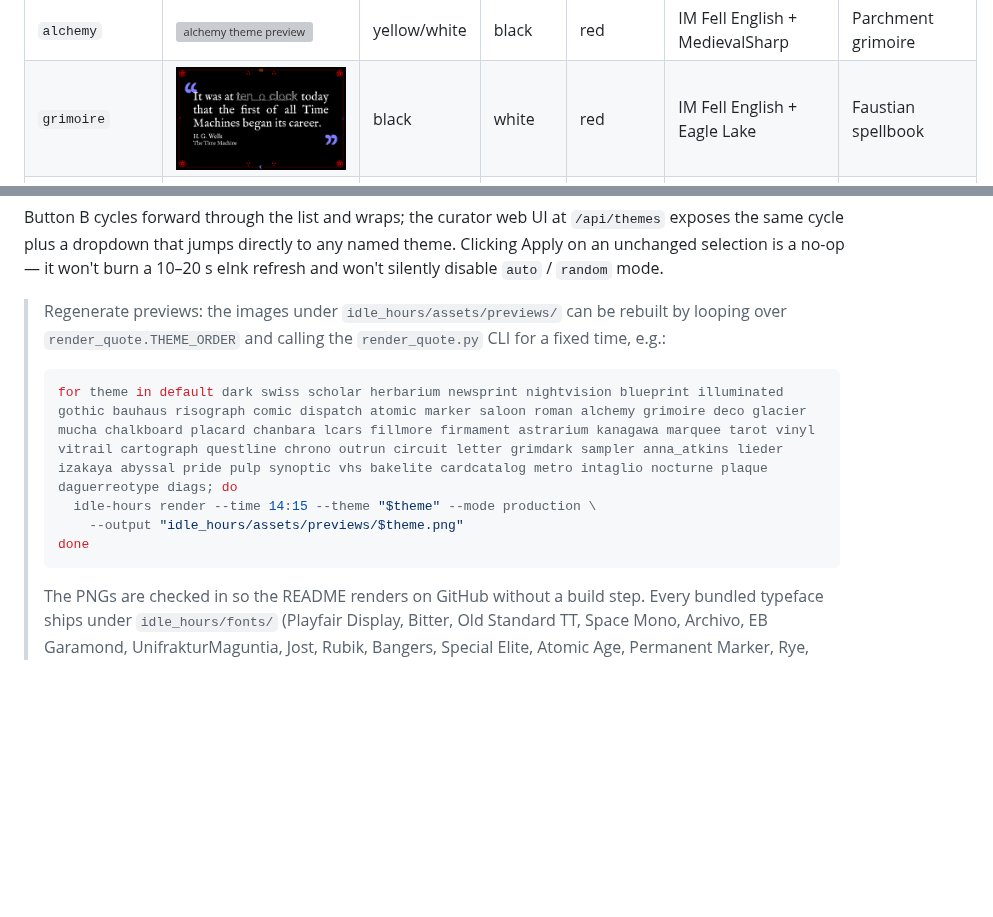
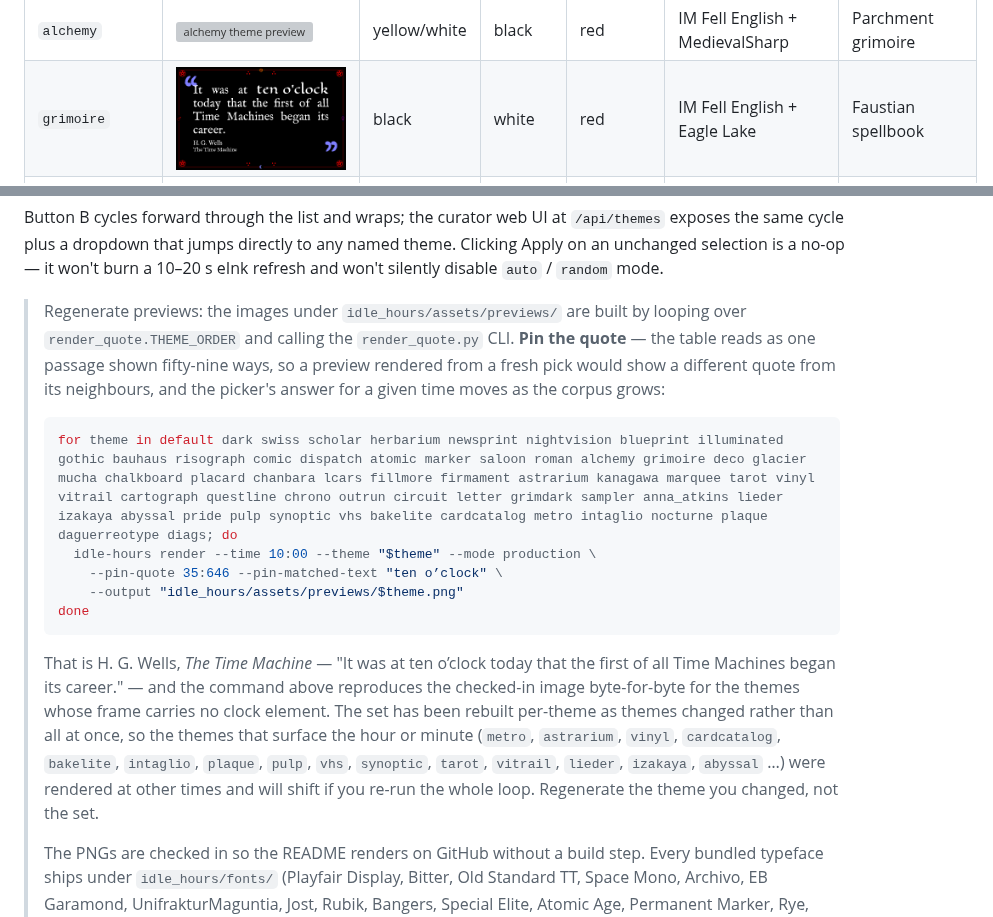
Before and after one commit to gkoch02/Idle-Hours, a Markdown page: README.md, 2 parts joined by grey strips. GitHub-like rendering; pictures changed too: idle_hours/assets/previews/grimoire.png; blank space fills up the shorter version; grey boxes are pictures that could not be loaded.

Commit message:
Regenerate the grimoire preview for its new face
The merged font swap changed grimoire's matched-phrase face from TFoust
to Eagle Lake, but only the golden fixture was regenerated —
idle_hours/assets/previews/grimoire.png, which the README theme table
embeds, still showed the removed face. The whole body reflows, not just
the phrase: Eagle Lake sets "ten o'clock" at a different width, so the
line breaks move and roughly a tenth of the plate changes.

Only grimoire is regenerated. Its red pixel count is identical before and
after (4085 — the border pentagrams, rules and sigils), so nothing but
the type moved.

The recipe in the README did not produce the checked-in images, which is
how this was easy to miss. It documented `--time 14:15` with no pin, and
the picker's answer for a given time moves as the corpus grows, so
running it today renders a different quote for every theme — the table
would stop reading as one passage shown fifty-nine ways. The images are
in fact H. G. Wells, The Time Machine, at ten o'clock; pinning that row
(35:646) reproduces the committed file byte-for-byte, verified against
grimoire and against twenty-seven other themes before the swap.

The corrected recipe says so, and is honest about its own limit: the set
was rebuilt per-theme as themes changed rather than all at once, so the
themes that surface the hour or minute were rendered at other times and
would shift if the whole loop were re-run. Regenerate the theme you
changed, not the set.

The rest of the README was already accurate — the grimoire row reads
"IM Fell English + Eagle Lake", the bundled-face list names Eagle Lake,
and the TFoust note is written as history.

Co-Authored-By: Claude Opus 5 <noreply@anthropic.com>
Claude-Session: https://claude.ai/code/session_01SnyNJefX9ufV5cpi2uhLKi

````diff
--- a/README.md
+++ b/README.md
@@ -386,14 +386,17 @@ Pass `--theme random` to pick a theme at random each time the displayed quote ch
 
 Button B cycles forward through the list and wraps; the curator web UI at `/api/themes` exposes the same cycle plus a dropdown that jumps directly to any named theme. Clicking Apply on an unchanged selection is a no-op — it won't burn a 10–20 s eInk refresh and won't silently disable `auto` / `random` mode.
 
-> Regenerate previews: the images under `idle_hours/assets/previews/` can be rebuilt by looping over `render_quote.THEME_ORDER` and calling the `render_quote.py` CLI for a fixed time, e.g.:
+> Regenerate previews: the images under `idle_hours/assets/previews/` are built by looping over `render_quote.THEME_ORDER` and calling the `render_quote.py` CLI. **Pin the quote** — the table reads as one passage shown fifty-nine ways, so a preview rendered from a fresh pick would show a different quote from its neighbours, and the picker's answer for a given time moves as the corpus grows:
 >
 > ```bash
 > for theme in default dark swiss scholar herbarium newsprint nightvision blueprint illuminated gothic bauhaus risograph comic dispatch atomic marker saloon roman alchemy grimoire deco glacier mucha chalkboard placard chanbara lcars fillmore firmament astrarium kanagawa marquee tarot vinyl vitrail cartograph questline chrono outrun circuit letter grimdark sampler anna_atkins lieder izakaya abyssal pride pulp synoptic vhs bakelite cardcatalog metro intaglio nocturne plaque daguerreotype diags; do
->   idle-hours render --time 14:15 --theme "$theme" --mode production \
+>   idle-hours render --time 10:00 --theme "$theme" --mode production \
+>     --pin-quote 35:646 --pin-matched-text "ten o’clock" \
 >     --output "idle_hours/assets/previews/$theme.png"
 > done
 > ```
+>
+> That is H. G. Wells, *The Time Machine* — "It was at ten o’clock today that the first of all Time Machines began its career." — and the command above reproduces the checked-in image byte-for-byte for the themes whose frame carries no clock element. The set has been rebuilt per-theme as themes changed rather than all at once, so the themes that surface the hour or minute (`metro`, `astrarium`, `vinyl`, `cardcatalog`, `bakelite`, `intaglio`, `plaque`, `pulp`, `vhs`, `synoptic`, `tarot`, `vitrail`, `lieder`, `izakaya`, `abyssal` …) were rendered at other times and will shift if you re-run the whole loop. Regenerate the theme you changed, not the set.
 >
 > The PNGs are checked in so the README renders on GitHub without a build step. Every bundled typeface ships under `idle_hours/fonts/` (Playfair Display, Bitter, Old Standard TT, Space Mono, Archivo, EB Garamond, UnifrakturMaguntia, Jost, Rubik, Bangers, Special Elite, Atomic Age, Permanent Marker, Rye, Cinzel Decorative, IM Fell English, MedievalSharp, Eagle Lake, Righteous, Iceland, Playwrite GB J Guides, Patrick Hand SC, Shojumaru, Antonio, Inter, Cormorant Garamond, Berkshire Swash, Bungee Shade) so the previews are reproducible without any system-font install. All bundled faces are OFL-licensed except Special Elite and Permanent Marker, which ship under Apache 2.0 (see `idle_hours/fonts/special-elite/LICENSE.txt` and `idle_hours/fonts/permanent-marker/LICENSE.txt`). Every family ships its licence text beside it, which both licences require and `tests/test_font_licenses.py` enforces. A previous release bundled `idle_hours/fonts/TFoust.ttf` in the `grimoire` matched-phrase slot; its metadata recorded `© 2025 myfont All rights reserved` with no grant, so it was not ours to redistribute under the MIT licence and has been replaced by Eagle Lake (Astigmatic, OFL). See the **Third-party content** section of [LICENSE](LICENSE).
 
````
